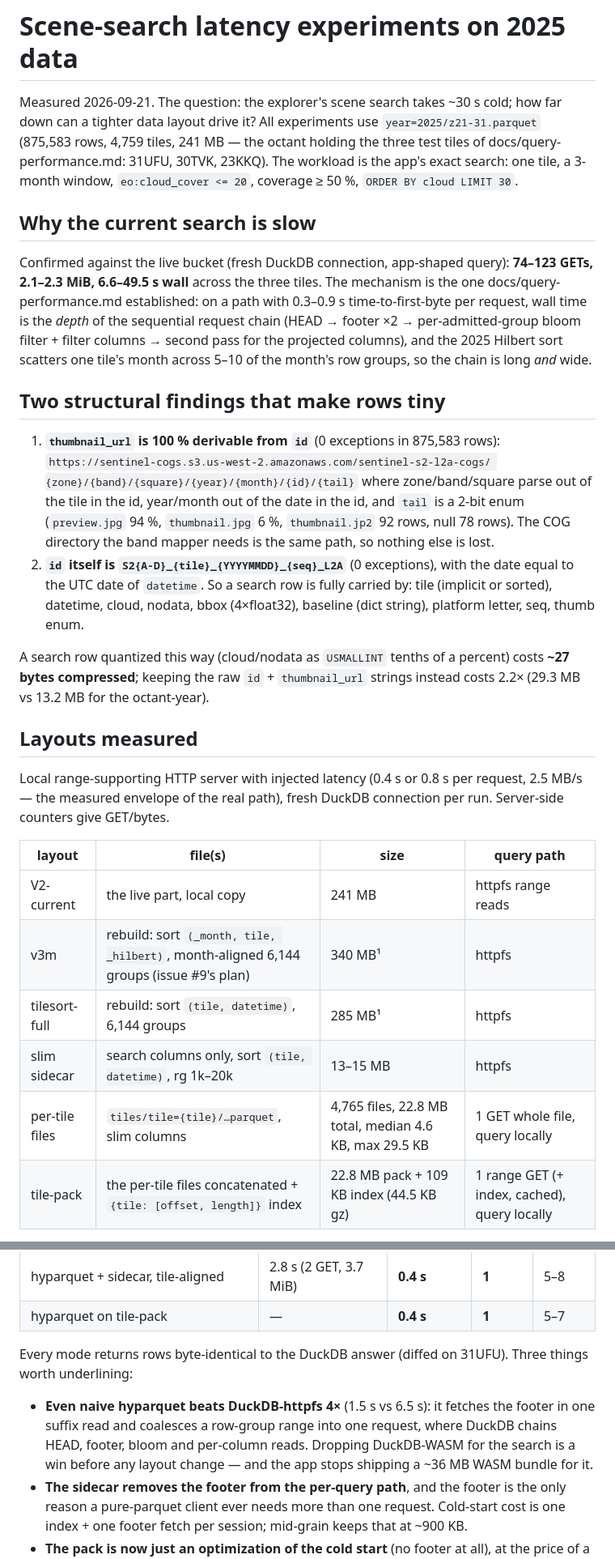
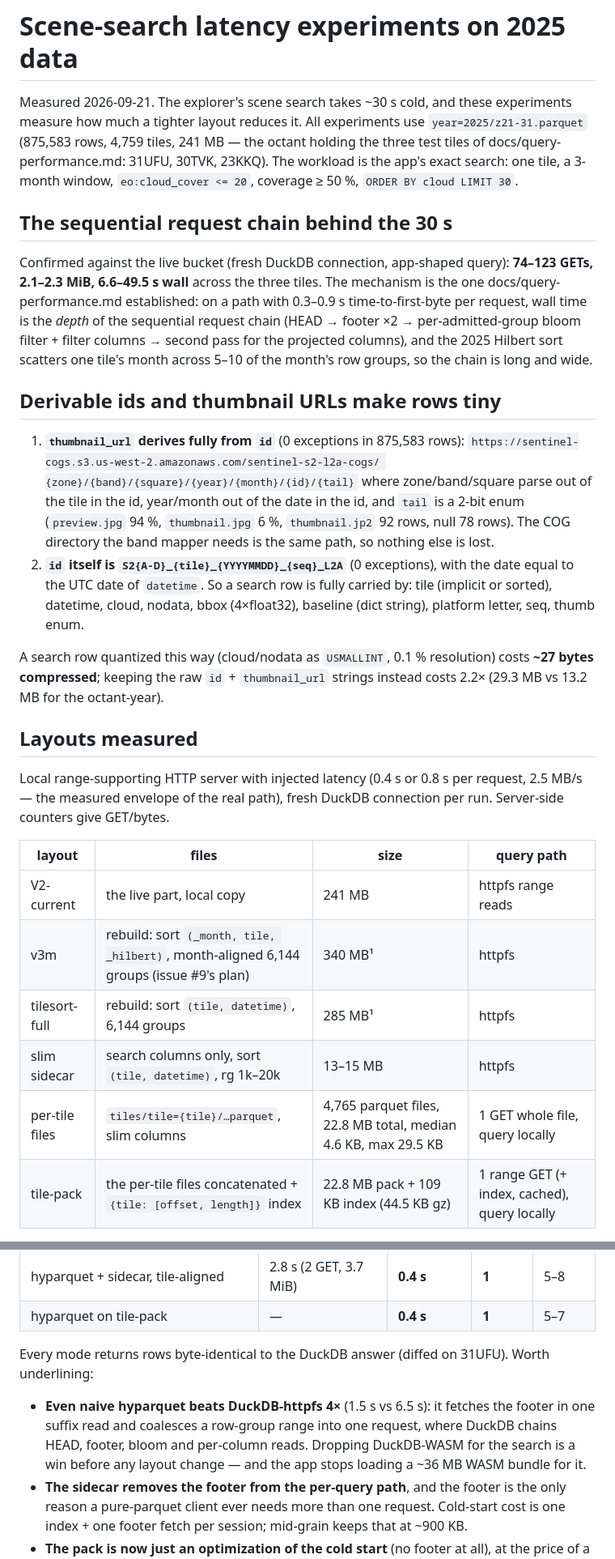
Before and after one commit to portolan-mirrors/sentinel-2-catalog, a Markdown page: docs/search-latency-experiments.md, 2 parts joined by grey strips. Shown at 81% size. GitHub-like rendering.

```diff
--- a/docs/search-latency-experiments.md
+++ b/docs/search-latency-experiments.md
@@ -1,13 +1,14 @@
 # Scene-search latency experiments on 2025 data
 
-Measured 2026-09-21. The question: the explorer's scene search takes ~30 s
-cold; how far down can a tighter data layout drive it? All experiments use
+Measured 2026-09-21. The explorer's scene search takes ~30 s cold, and
+these experiments measure how much a tighter layout reduces it. All
+experiments use
 `year=2025/z21-31.parquet` (875,583 rows, 4,759 tiles, 241 MB — the octant
 holding the three test tiles of docs/query-performance.md: 31UFU, 30TVK,
 23KKQ). The workload is the app's exact search: one tile, a 3-month window,
 `eo:cloud_cover <= 20`, coverage ≥ 50 %, `ORDER BY cloud LIMIT 30`.
 
-## Why the current search is slow
+## The sequential request chain behind the 30 s
 
 Confirmed against the live bucket (fresh DuckDB connection, app-shaped query):
 **74–123 GETs, 2.1–2.3 MiB, 6.6–49.5 s wall** across the three tiles. The
@@ -16,11 +17,11 @@ mechanism is the one docs/query-performance.md established: on a path with
 sequential request chain (HEAD → footer ×2 → per-admitted-group bloom filter +
 filter columns → second pass for the projected columns), and the 2025 Hilbert
 sort scatters one tile's month across 5–10 of the month's row groups, so the
-chain is long *and* wide.
+chain is long and wide.
 
-## Two structural findings that make rows tiny
+## Derivable ids and thumbnail URLs make rows tiny
 
-1. **`thumbnail_url` is 100 % derivable from `id`** (0 exceptions in 875,583
+1. **`thumbnail_url` derives fully from `id`** (0 exceptions in 875,583
    rows): `https://sentinel-cogs.s3.us-west-2.amazonaws.com/sentinel-s2-l2a-cogs/
    {zone}/{band}/{square}/{year}/{month}/{id}/{tail}` where zone/band/square
    parse out of the tile in the id, year/month out of the date in the id, and
@@ -32,8 +33,7 @@ chain is long *and* wide.
    fully carried by: tile (implicit or sorted), datetime, cloud, nodata,
    bbox (4×float32), baseline (dict string), platform letter, seq, thumb enum.
 
-A search row quantized this way (cloud/nodata as `USMALLINT` tenths of a
-percent) costs **~27 bytes compressed**; keeping the raw `id` +
+A search row quantized this way (cloud/nodata as `USMALLINT`, 0.1 % resolution) costs **~27 bytes compressed**; keeping the raw `id` +
 `thumbnail_url` strings instead costs 2.2× (29.3 MB vs 13.2 MB for the
 octant-year).
 
@@ -43,13 +43,13 @@ Local range-supporting HTTP server with injected latency (0.4 s or 0.8 s per
 request, 2.5 MB/s — the measured envelope of the real path), fresh DuckDB
 connection per run. Server-side counters give GET/bytes.
 
-| layout | file(s) | size | query path |
+| layout | files | size | query path |
 |---|---|---|---|
 | V2-current | the live part, local copy | 241 MB | httpfs range reads |
 | v3m | rebuild: sort `(_month, tile, _hilbert)`, month-aligned 6,144 groups (issue #9's plan) | 340 MB¹ | httpfs |
 | tilesort-full | rebuild: sort `(tile, datetime)`, 6,144 groups | 285 MB¹ | httpfs |
 | slim sidecar | search columns only, sort `(tile, datetime)`, rg 1k–20k | 13–15 MB | httpfs |
-| per-tile files | `tiles/tile={tile}/…parquet`, slim columns | 4,765 files, 22.8 MB total, median 4.6 KB, max 29.5 KB | 1 GET whole file, query locally |
+| per-tile files | `tiles/tile={tile}/…parquet`, slim columns | 4,765 parquet files, 22.8 MB total, median 4.6 KB, max 29.5 KB | 1 GET whole file, query locally |
 | tile-pack | the per-tile files concatenated + `{tile: [offset, length]}` index | 22.8 MB pack + 109 KB index (44.5 KB gz) | 1 range GET (+ index, cached), query locally |
 
 ¹ Written at DuckDB default zstd, not the production zstd-18; request counts
@@ -158,13 +158,13 @@ for context:
 | hyparquet on tile-pack | — | **0.4 s** | **1** | 5–7 |
 
 Every mode returns rows byte-identical to the DuckDB answer (diffed on
-31UFU). Three things worth underlining:
+31UFU). Worth underlining:
 
 - **Even naive hyparquet beats DuckDB-httpfs 4×** (1.5 s vs 6.5 s): it
   fetches the footer in one suffix read and coalesces a row-group range into
   one request, where DuckDB chains HEAD, footer, bloom and per-column reads.
   Dropping DuckDB-WASM for the search is a win before any layout change —
-  and the app stops shipping a ~36 MB WASM bundle for it.
+  and the app stops loading a ~36 MB WASM bundle for it.
 - **The sidecar removes the footer from the per-query path**, and the footer
   is the only reason a pure-parquet client ever needs more than one request.
   Cold-start cost is one index + one footer fetch per session; mid-grain
```
Also changed, not shown: other parts of docs/search-latency-experiments.md (+17 -17 lines).
